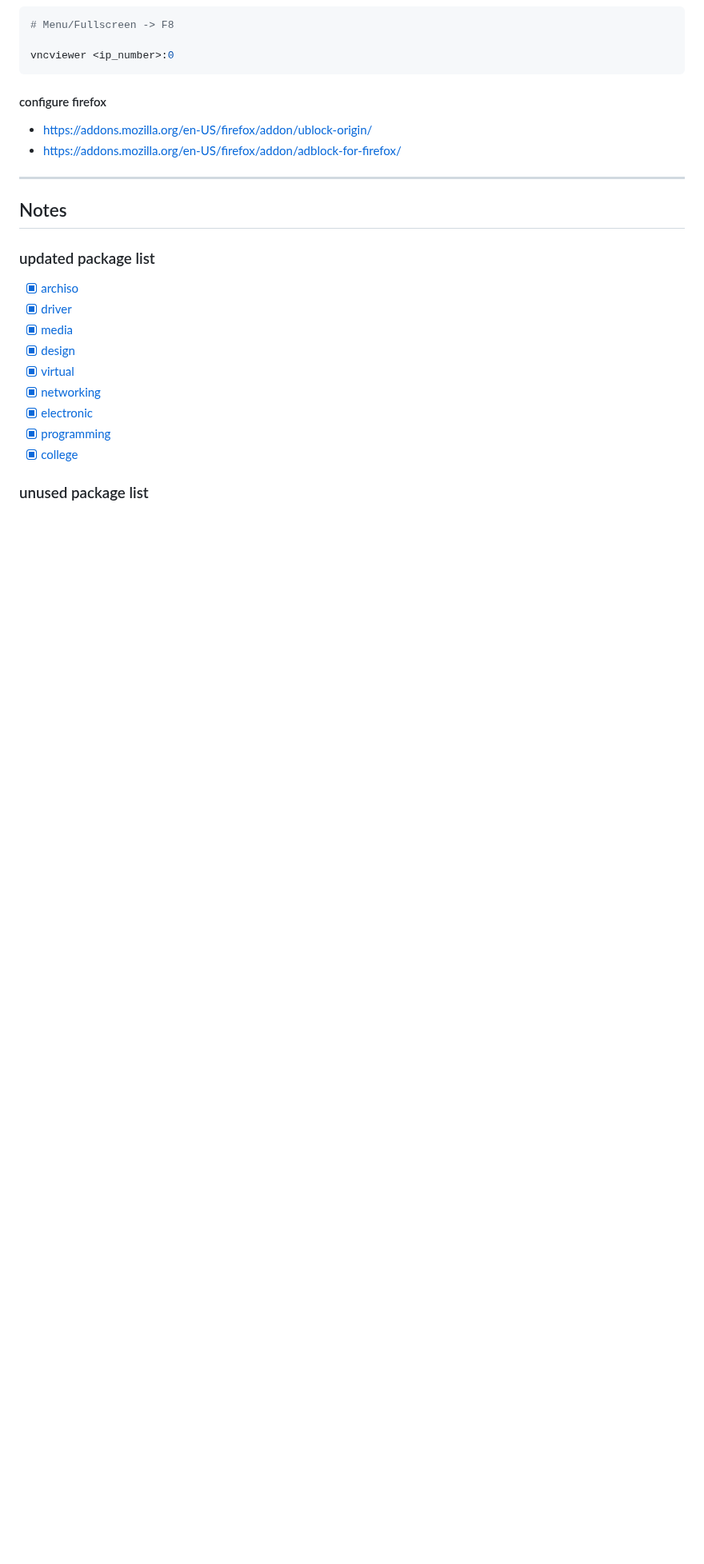
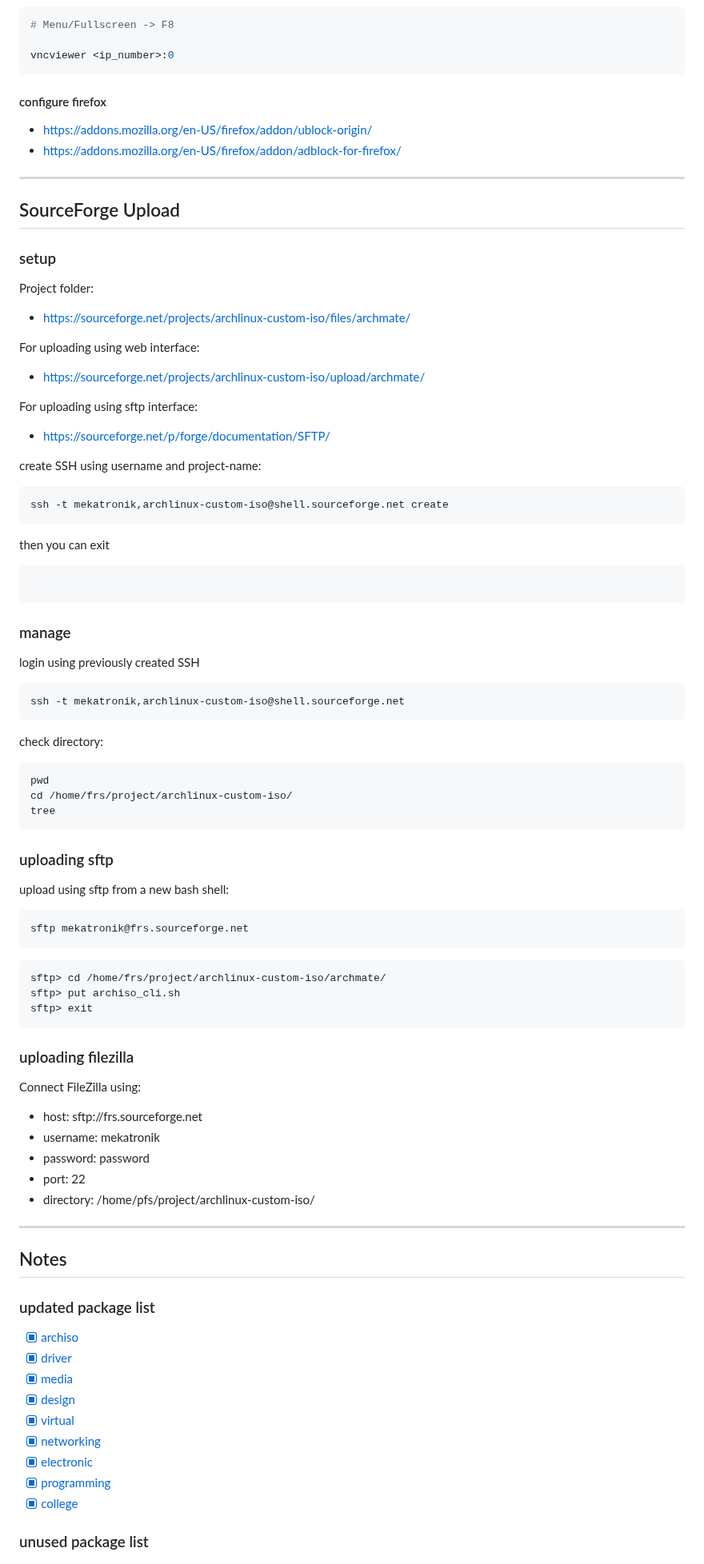
Before and after one commit to mekatronik-achmadi/archmate, a Markdown page: lists/archiso.md, the part around the change. Shown at 80% size. Drawn GitHub-style; blank space fills up the shorter version.

Commit message:
SourceForge Guides

````diff
--- a/lists/archiso.md
+++ b/lists/archiso.md
@@ -571,6 +571,71 @@ vncviewer <ip_number>:0
 
 --------------------------------------------------------------------------------
 
+## SourceForge Upload
+
+### setup
+
+Project folder:
+- https://sourceforge.net/projects/archlinux-custom-iso/files/archmate/
+
+For uploading using web interface:
+- https://sourceforge.net/projects/archlinux-custom-iso/upload/archmate/
+
+For uploading using sftp interface:
+- https://sourceforge.net/p/forge/documentation/SFTP/
+
+create SSH using username and project-name:
+
+```sh
+ssh -t mekatronik,archlinux-custom-iso@shell.sourceforge.net create
+```
+
+then you can exit
+
+```sh
+```
+
+### manage
+
+login using previously created SSH
+
+```sh
+ssh -t mekatronik,archlinux-custom-iso@shell.sourceforge.net
+```
+
+check directory:
+
+```sh
+pwd
+cd /home/frs/project/archlinux-custom-iso/
+tree
+```
+
+### uploading sftp
+
+upload using sftp from a new bash shell:
+
+```sh
+sftp mekatronik@frs.sourceforge.net
+```
+
+```sh
+sftp> cd /home/frs/project/archlinux-custom-iso/archmate/
+sftp> put archiso_cli.sh
+sftp> exit
+```
+
+### uploading filezilla
+
+Connect FileZilla using:
+- host: sftp://frs.sourceforge.net
+- username: mekatronik
+- password: password
+- port: 22
+- directory: /home/pfs/project/archlinux-custom-iso/
+
+--------------------------------------------------------------------------------
+
 ## Notes
 
 ### updated package list
````
